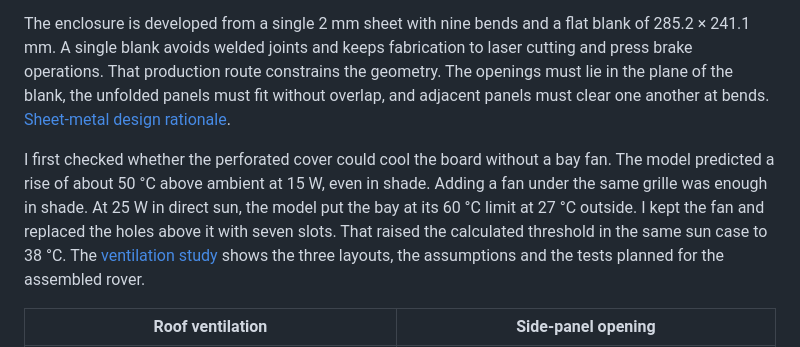
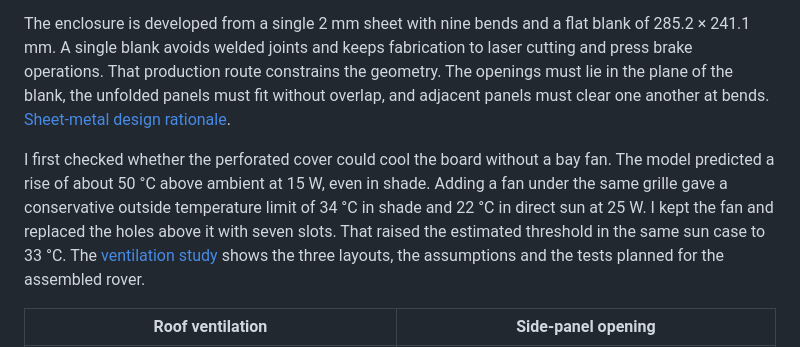
Before and after one commit to alepistella/blackjack, a Markdown page: README.md, the part around the change. Drawn GitHub-style.

Commit message:
docs: show bay temperature ranges by sun exposure

```diff
--- a/README.md
+++ b/README.md
@@ -32,7 +32,7 @@ The adapter uses mounting points already present in the UGV02 deck. Their positi
 
 The enclosure is developed from a single 2 mm sheet with nine bends and a flat blank of 285.2 × 241.1 mm. A single blank avoids welded joints and keeps fabrication to laser cutting and press brake operations. That production route constrains the geometry. The openings must lie in the plane of the blank, the unfolded panels must fit without overlap, and adjacent panels must clear one another at bends. [Sheet-metal design rationale](docs/DESIGN_RATIONALE.md#one-sheet-no-welds).
 
-I first checked whether the perforated cover could cool the board without a bay fan. The model predicted a rise of about 50 °C above ambient at 15 W, even in shade. Adding a fan under the same grille was enough in shade. At 25 W in direct sun, the model put the bay at its 60 °C limit at 27 °C outside. I kept the fan and replaced the holes above it with seven slots. That raised the calculated threshold in the same sun case to 38 °C. The [ventilation study](studies/BJ-STU-002_bay_ventilation_study.md) shows the three layouts, the assumptions and the tests planned for the assembled rover.
+I first checked whether the perforated cover could cool the board without a bay fan. The model predicted a rise of about 50 °C above ambient at 15 W, even in shade. Adding a fan under the same grille gave a conservative outside temperature limit of 34 °C in shade and 22 °C in direct sun at 25 W. I kept the fan and replaced the holes above it with seven slots. That raised the estimated threshold in the same sun case to 33 °C. The [ventilation study](studies/BJ-STU-002_bay_ventilation_study.md) shows the three layouts, the assumptions and the tests planned for the assembled rover.
 
 | Roof ventilation | Side-panel opening |
 | --- | --- |
```
Also changed, not shown: docs/DESIGN_RATIONALE.md (+2 -2 lines), studies/BJ-STU-002_bay_ventilation_study.md (+29 -20 lines), studies/img/BJ-STU-002/fig02_allowed_ambient.png.
